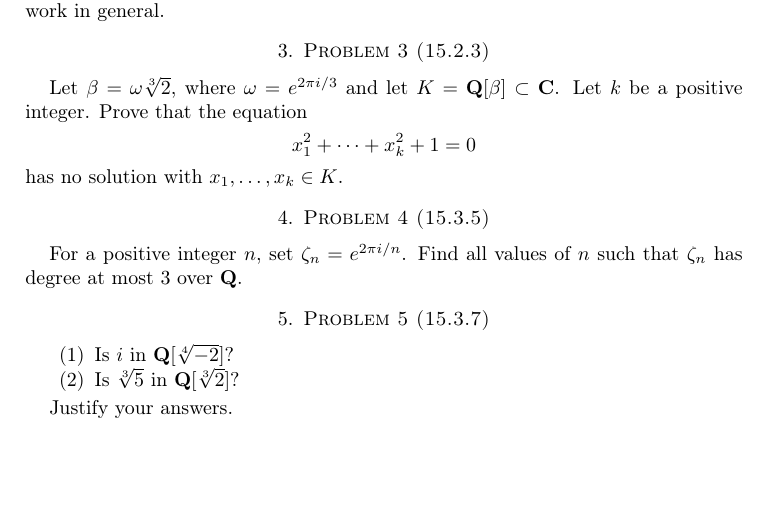
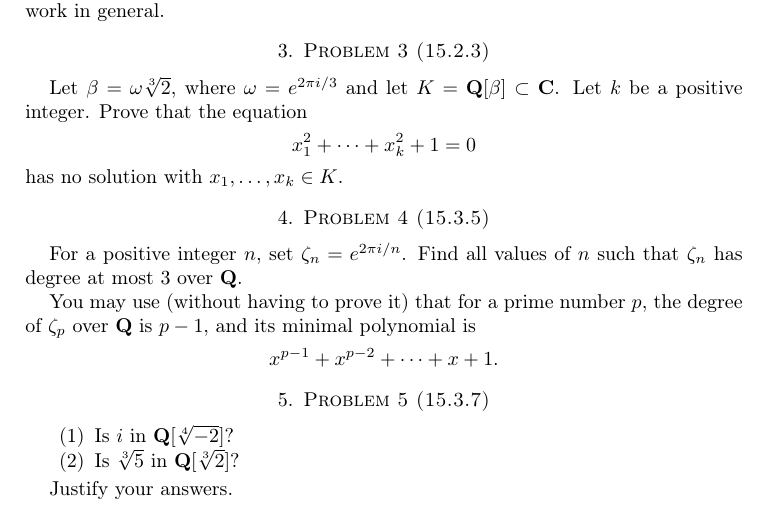
Before and after one commit to deopurkar/2024algebra2p, a LaTeX problem sheet (homework/hw01.tex): part of the page, cut so that both start at the same text, the shorter picture padded with empty space. Compiled offline with pdfLaTeX.

Commit message:
Clarification in Problem 4.
Allowed to use the knowledge of the degree of zeta_p.

```diff
--- a/homework/hw01.tex
+++ b/homework/hw01.tex
@@ -52,12 +52,15 @@ has no solution with \(x_1, \dots, x_{k} \in K\).
 
 
 \section{Problem 4 (15.3.5)}
-\label{sec:orgf50b326}
+\label{sec:org842ae42}
 For a positive integer \(n\), set \(\zeta_{n} = e^{2\pi i / n}\).
 Find all values of \(n\) such that \(\zeta_{n}\) has degree at most 3 over \(\mathbf{Q}\).
 
+You may use (without having to prove it) that for a prime number \(p\), the degree of \(\zeta_p\) over \(\mathbf{Q}\) is \(p-1\), and its minimal polynomial is
+\[x^{p-1}+ x^{p-2} + \cdots + x + 1.\]
+
 \section{Problem 5 (15.3.7)}
-\label{sec:org4e24735}
+\label{sec:org94b1007}
 \begin{enumerate}
 \item Is \(i\) in \(\mathbf{Q}[\sqrt[4]{-2}]\)?
 \item Is \(\sqrt[3]5\) in \(\mathbf{Q}[\sqrt[3]2]\)?
```
Also changed, not shown: homework/hw01.pdf, homework/hw01.tex (8 more changed lines).
